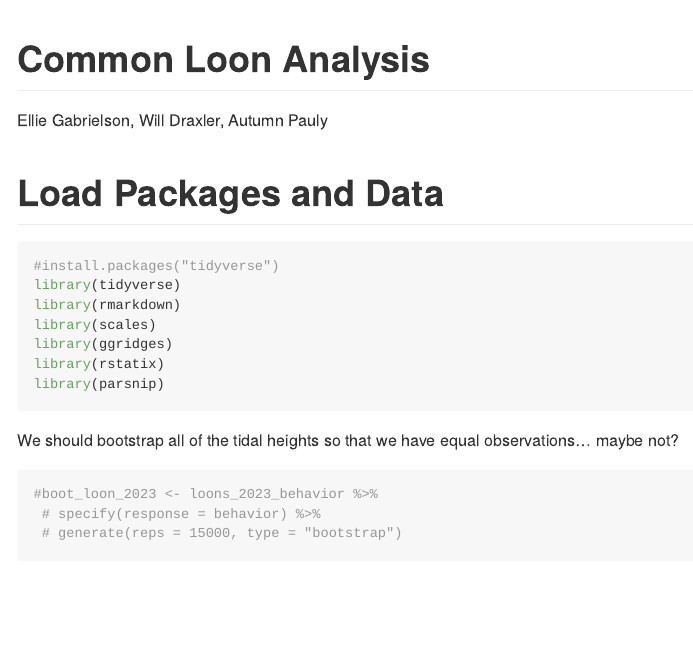
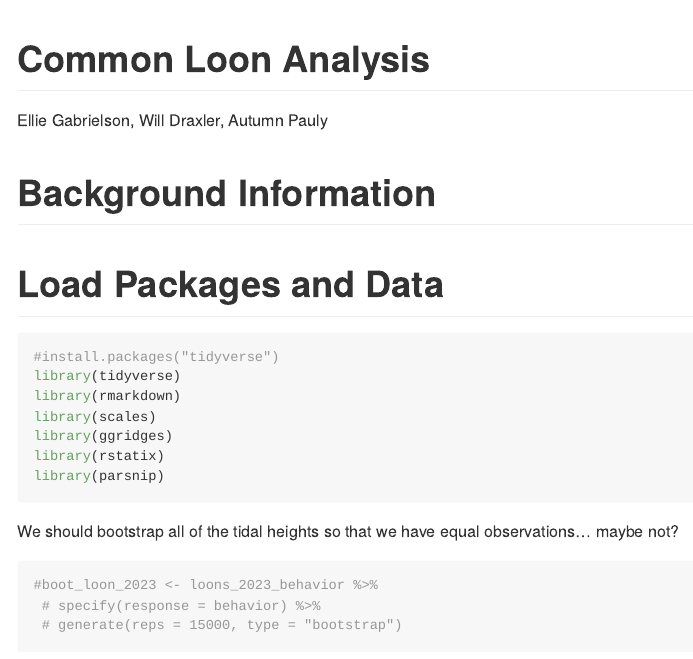
Before and after one commit to autumnpauly/commonloon, an R Markdown document (analysis.Rmd): the page in a window 1100 px wide, from its top. Rendered offline with R 4.5, knitr and Pandoc, with nearby package versions; some code elsewhere in the file could not run offline; long lines of code are wrapped.

Commit message:
added background section

````diff
--- a/analysis.Rmd
+++ b/analysis.Rmd
@@ -3,8 +3,9 @@ title: "Common Loon Analysis"
 author: "Ellie Gabrielson, Will Draxler, Autumn Pauly"
 output: github_document
 ---
+# Background Information
+
 # Load Packages and Data
-
 ```{r load-packages, message = FALSE}
 #install.packages("tidyverse")
 library(tidyverse)
````
